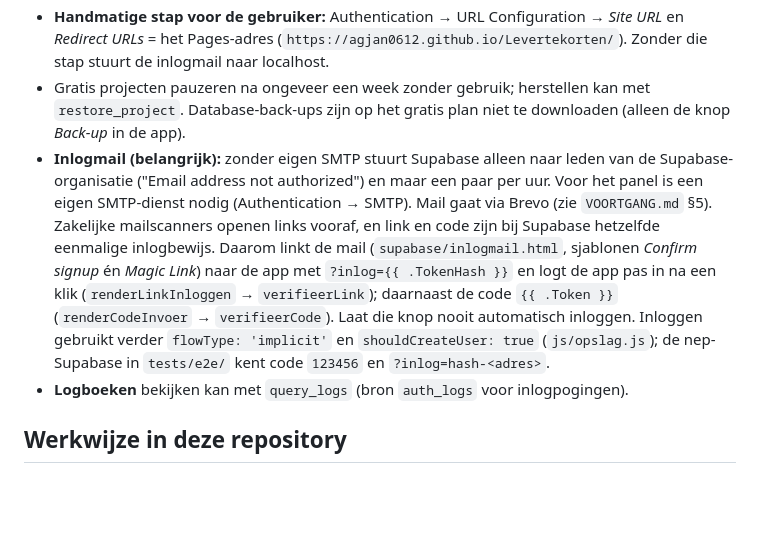
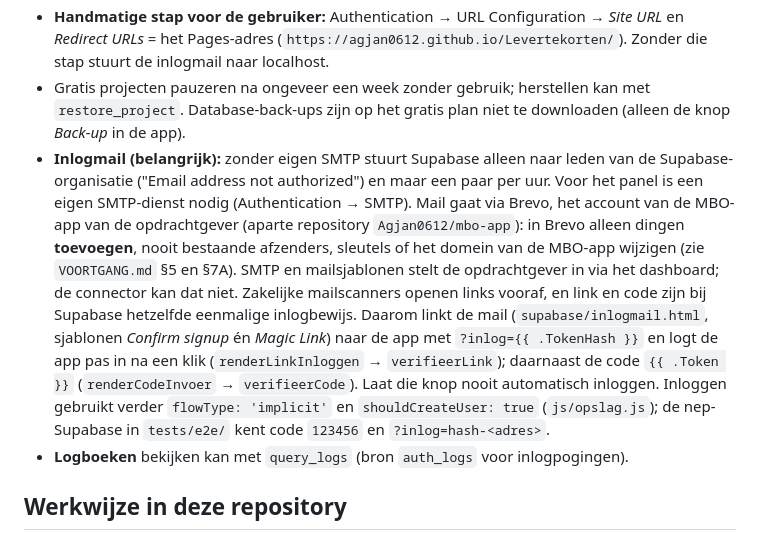
Before and after one commit to Agjan0612/Levertekorten, a Markdown page: CLAUDE.md, the part around the change. Rendered like a GitHub page; blank space fills up the shorter version.

```diff
--- a/CLAUDE.md
+++ b/CLAUDE.md
@@ -28,7 +28,7 @@ Project `levertekorten` (ref `obmjttyruqyqprulojbv`, regio eu-central-1, organis
 - **Advisors:** 3 waarschuwingen "SECURITY DEFINER function executable" (`is_beoordelaar`, `is_coordinator`, `mijn_profiel`) zijn bewust. Ze geven alleen informatie over de ingelogde gebruiker zelf, en de RLS-regels hebben ze nodig.
 - **Handmatige stap voor de gebruiker:** Authentication → URL Configuration → *Site URL* en *Redirect URLs* = het Pages-adres (`https://agjan0612.github.io/Levertekorten/`). Zonder die stap stuurt de inlogmail naar localhost.
 - Gratis projecten pauzeren na ongeveer een week zonder gebruik; herstellen kan met `restore_project`. Database-back-ups zijn op het gratis plan niet te downloaden (alleen de knop *Back-up* in de app).
-- **Inlogmail (belangrijk):** zonder eigen SMTP stuurt Supabase alleen naar leden van de Supabase-organisatie ("Email address not authorized") en maar een paar per uur. Voor het panel is een eigen SMTP-dienst nodig (Authentication → SMTP). Mail gaat via Brevo (zie `VOORTGANG.md` §5). Zakelijke mailscanners openen links vooraf, en link en code zijn bij Supabase hetzelfde eenmalige inlogbewijs. Daarom linkt de mail (`supabase/inlogmail.html`, sjablonen *Confirm signup* én *Magic Link*) naar de app met `?inlog={{ .TokenHash }}` en logt de app pas in na een klik (`renderLinkInloggen` → `verifieerLink`); daarnaast de code `{{ .Token }}` (`renderCodeInvoer` → `verifieerCode`). Laat die knop nooit automatisch inloggen. Inloggen gebruikt verder `flowType: 'implicit'` en `shouldCreateUser: true` (`js/opslag.js`); de nep-Supabase in `tests/e2e/` kent code `123456` en `?inlog=hash-<adres>`.
+- **Inlogmail (belangrijk):** zonder eigen SMTP stuurt Supabase alleen naar leden van de Supabase-organisatie ("Email address not authorized") en maar een paar per uur. Voor het panel is een eigen SMTP-dienst nodig (Authentication → SMTP). Mail gaat via Brevo, het account van de MBO-app van de opdrachtgever (aparte repository `Agjan0612/mbo-app`): in Brevo alleen dingen **toevoegen**, nooit bestaande afzenders, sleutels of het domein van de MBO-app wijzigen (zie `VOORTGANG.md` §5 en §7A). SMTP en mailsjablonen stelt de opdrachtgever in via het dashboard; de connector kan dat niet. Zakelijke mailscanners openen links vooraf, en link en code zijn bij Supabase hetzelfde eenmalige inlogbewijs. Daarom linkt de mail (`supabase/inlogmail.html`, sjablonen *Confirm signup* én *Magic Link*) naar de app met `?inlog={{ .TokenHash }}` en logt de app pas in na een klik (`renderLinkInloggen` → `verifieerLink`); daarnaast de code `{{ .Token }}` (`renderCodeInvoer` → `verifieerCode`). Laat die knop nooit automatisch inloggen. Inloggen gebruikt verder `flowType: 'implicit'` en `shouldCreateUser: true` (`js/opslag.js`); de nep-Supabase in `tests/e2e/` kent code `123456` en `?inlog=hash-<adres>`.
 - **Logboeken** bekijken kan met `query_logs` (bron `auth_logs` voor inlogpogingen).
 
 ## Werkwijze in deze repository
```
Also changed, not shown: VOORTGANG.md (+20 -18 lines).
